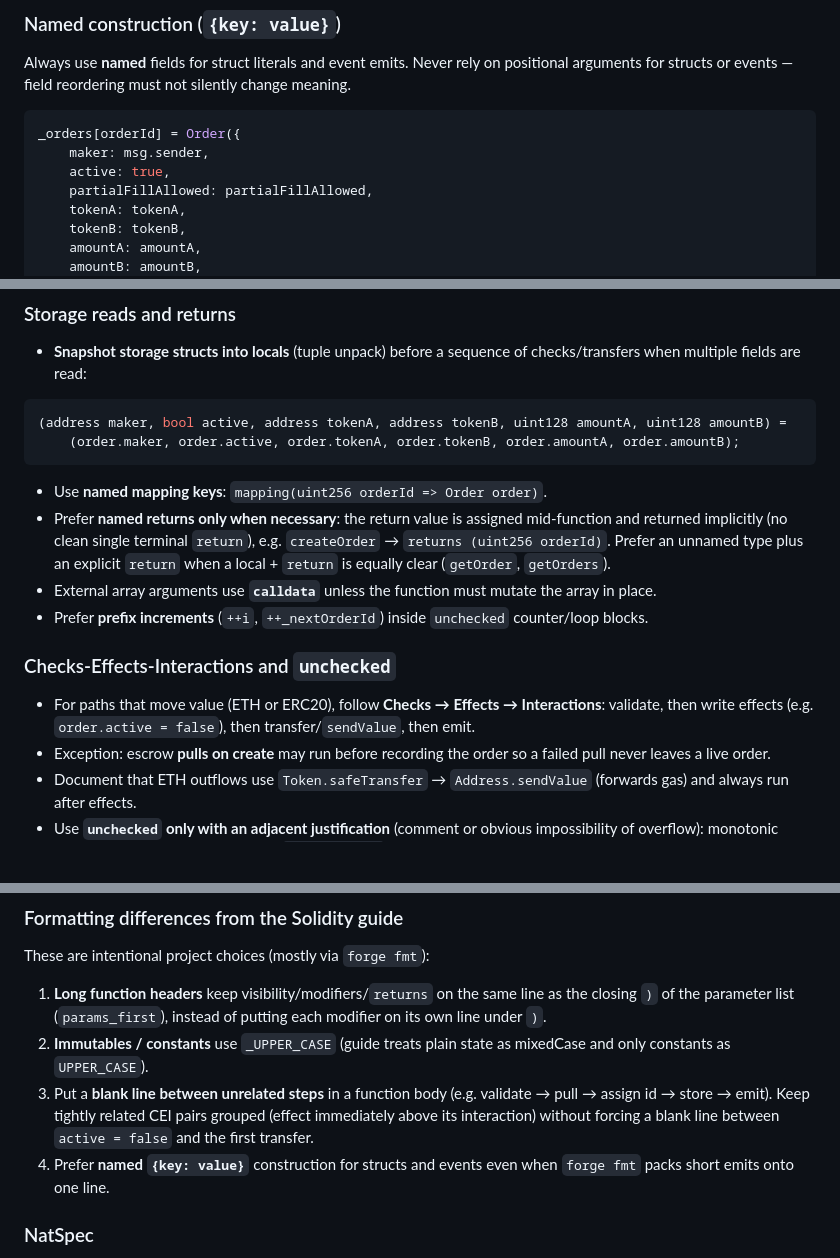
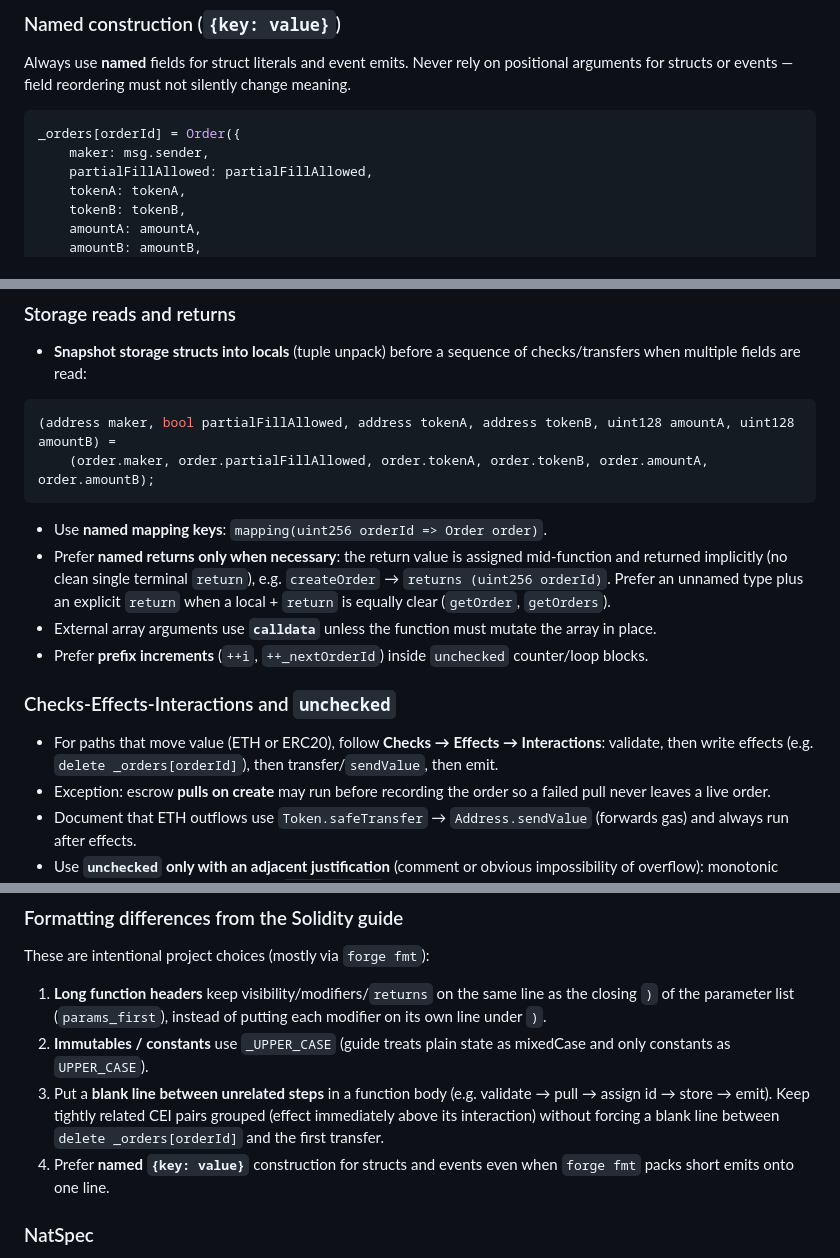
Before and after one commit to ETHCF/swapboard, a Markdown page: STYLE.md, 3 parts joined by grey strips. Drawn GitHub-style; blank space fills up the shorter version.

````diff
--- a/STYLE.md
+++ b/STYLE.md
@@ -52,7 +52,6 @@ Always use **named** fields for struct literals and event emits. Never rely on p
 ```solidity
 _orders[orderId] = Order({
     maker: msg.sender,
-    active: true,
     partialFillAllowed: partialFillAllowed,
     tokenA: tokenA,
     tokenB: tokenB,
@@ -108,8 +107,8 @@ Keep separate `if`s when the error encodes different data (e.g. `NotMaker(orderI
 - **Snapshot storage structs into locals** (tuple unpack) before a sequence of checks/transfers when multiple fields are read:
 
 ```solidity
-(address maker, bool active, address tokenA, address tokenB, uint128 amountA, uint128 amountB) =
-    (order.maker, order.active, order.tokenA, order.tokenB, order.amountA, order.amountB);
+(address maker, bool partialFillAllowed, address tokenA, address tokenB, uint128 amountA, uint128 amountB) =
+    (order.maker, order.partialFillAllowed, order.tokenA, order.tokenB, order.amountA, order.amountB);
 ```
 
 - Use **named mapping keys**: `mapping(uint256 orderId => Order order)`.
@@ -119,7 +118,7 @@ Keep separate `if`s when the error encodes different data (e.g. `NotMaker(orderI
 
 ### Checks-Effects-Interactions and `unchecked`
 
-- For paths that move value (ETH or ERC20), follow **Checks → Effects → Interactions**: validate, then write effects (e.g. `order.active = false`), then transfer/`sendValue`, then emit.
+- For paths that move value (ETH or ERC20), follow **Checks → Effects → Interactions**: validate, then write effects (e.g. `delete _orders[orderId]`), then transfer/`sendValue`, then emit.
 - Exception: escrow **pulls on create** may run before recording the order so a failed pull never leaves a live order.
 - Document that ETH outflows use `Token.safeTransfer` → `Address.sendValue` (forwards gas) and always run after effects.
 - Use **`unchecked` only with an adjacent justification** (comment or obvious impossibility of overflow): monotonic counters, loop indices bounded by `array.length`, and post-transfer balance deltas.
@@ -189,7 +188,7 @@ These are intentional project choices (mostly via `forge fmt`):
 
 1. **Long function headers** keep visibility/modifiers/`returns` on the same line as the closing `)` of the parameter list (`params_first`), instead of putting each modifier on its own line under `)`.
 2. **Immutables / constants** use `_UPPER_CASE` (guide treats plain state as mixedCase and only constants as `UPPER_CASE`).
-3. Put a **blank line between unrelated steps** in a function body (e.g. validate → pull → assign id → store → emit). Keep tightly related CEI pairs grouped (effect immediately above its interaction) without forcing a blank line between `active = false` and the first transfer.
+3. Put a **blank line between unrelated steps** in a function body (e.g. validate → pull → assign id → store → emit). Keep tightly related CEI pairs grouped (effect immediately above its interaction) without forcing a blank line between `delete _orders[orderId]` and the first transfer.
 4. Prefer **named `{key: value}`** construction for structs and events even when `forge fmt` packs short emits onto one line.
 
 ### NatSpec
````
Also changed, not shown: docs/API.md (+2 -3 lines).
